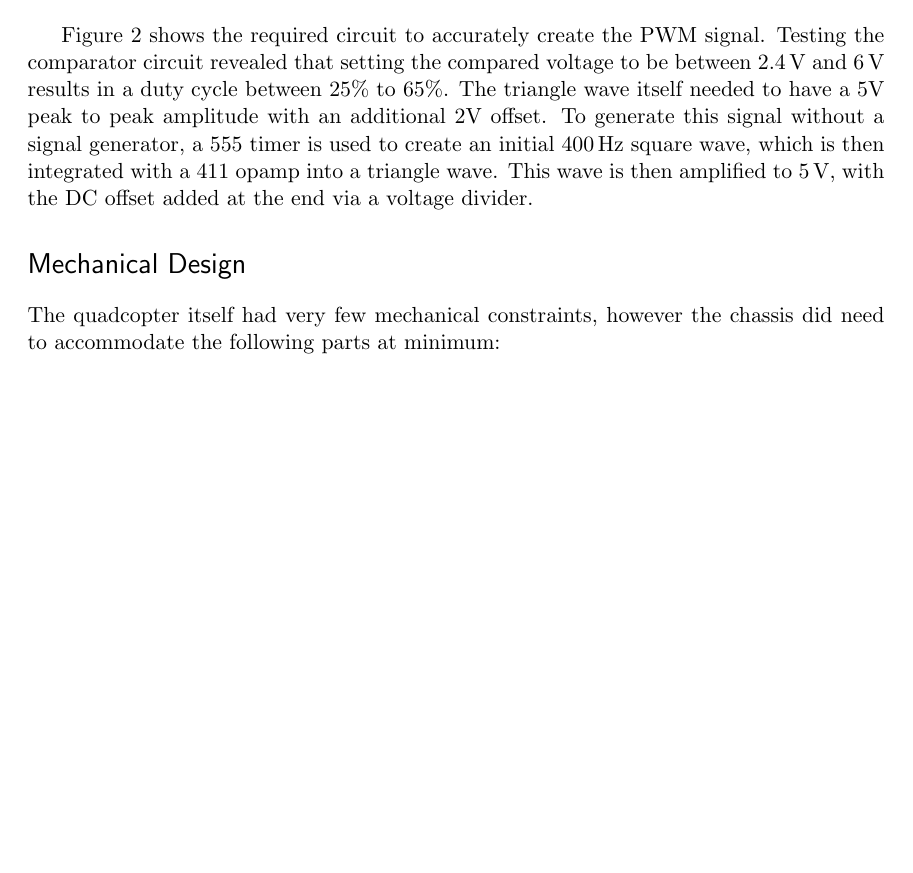
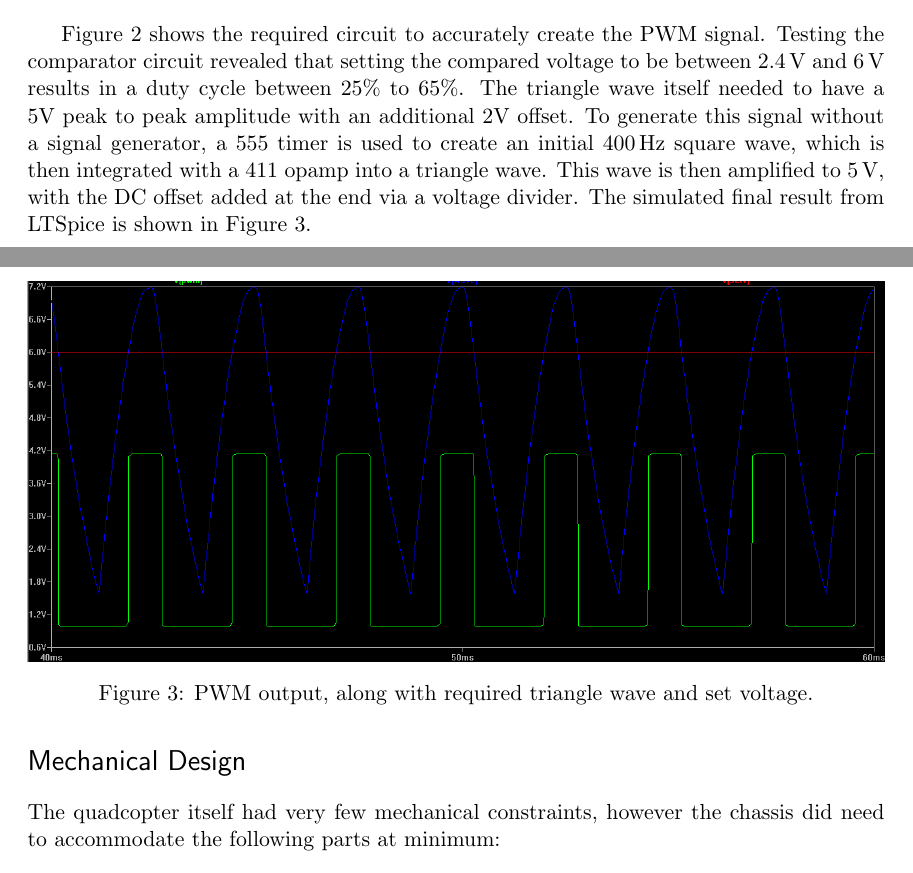
Before and after one commit to AnkurD/Analog-Report, a LaTeX document (Analog Electronics Final Project Report.tex): part of page 3 of 7 before the commit and two parts of pages 3 and 4 of 7 after it, the two joined at a grey line, cut so that both start at the same text, the shorter picture padded with empty space. Compiled offline with pdfLaTeX.

Commit message:
Added LT Spice figure for PWM signal
I think it's ready to go, looks solid

```diff
--- a/Analog Electronics Final Project Report.tex
+++ b/Analog Electronics Final Project Report.tex
@@ -91,11 +91,19 @@ By comparing the output of the triangle wave to a set voltage, the resultant sig
 	\centering
 	\includegraphics[width=\textwidth]{MotorControl}
 	\caption{Schematic of PWM Circuit, consisting of a triangle wave generator, a set voltage, an opamp acting as a comparator, and a voltage divider.}
+	\label{fig:MotorControl}
+\end{figure}
+
+Figure~\ref{fig:MotorControl} shows the required circuit to accurately create the PWM signal. Testing the comparator circuit revealed that setting the compared voltage to be between 2.4\,V and 6\,V results in a duty cycle between 25\% to 65\%. The triangle wave itself needed to have a 5V peak to peak amplitude with an additional 2V offset. To generate this signal without a signal generator, a 555 timer is used to create an initial 400\,Hz square wave, which is then integrated with a 411 opamp into a triangle wave. This wave is then amplified to 5\,V, with the DC offset added at the end via a voltage divider. The simulated final result from LTSpice is shown in Figure~\ref{fig:PWM}.
+
+\begin{figure}[h]
+	\centering
+	\includegraphics[width=\textwidth]{PWM}
+	\caption{PWM output, along with required triangle wave and set voltage.}
 	\label{fig:PWM}
 \end{figure}
 
-Figure~\ref{fig:PWM} shows the required circuit to accurately create the PWM signal. Testing the comparator circuit revealed that setting the compared voltage to be between 2.4\,V and 6\,V results in a duty cycle between 25\% to 65\%. The triangle wave itself needed to have a 5V peak to peak amplitude with an additional 2V offset. To generate this signal without a signal generator, a 555 timer is used to create an initial 400\,Hz square wave, which is then integrated with a 411 opamp into a triangle wave. This wave is then amplified to 5\,V, with the DC offset added at the end via a voltage divider.
-
+\FloatBarrier
 
 \section{Mechanical Design}
 The quadcopter itself had very few mechanical constraints, however the chassis did need to accommodate the following parts at minimum:
```
Also changed, not shown: PWM.png, Analog Electronics Final Project Report.tex (4 more changed lines).
